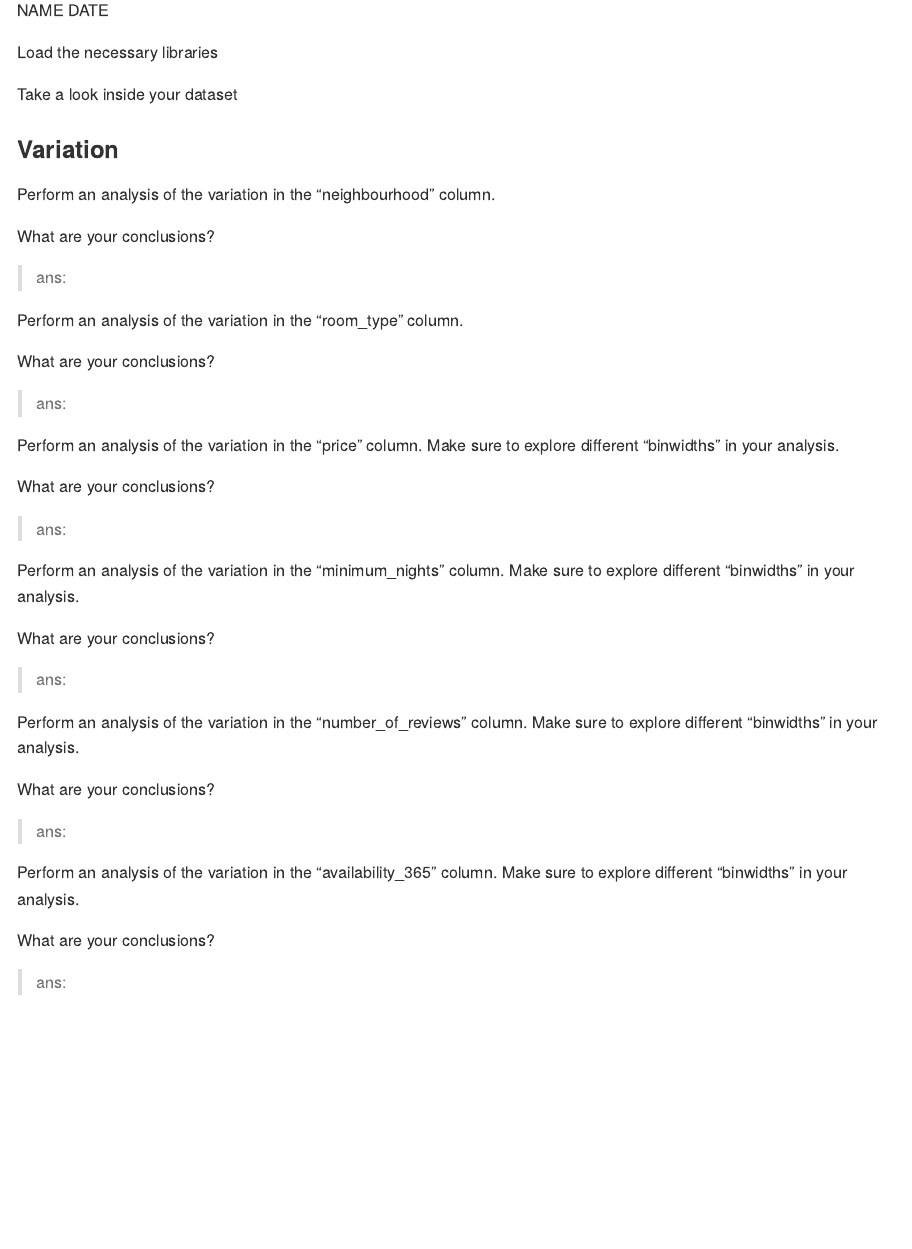
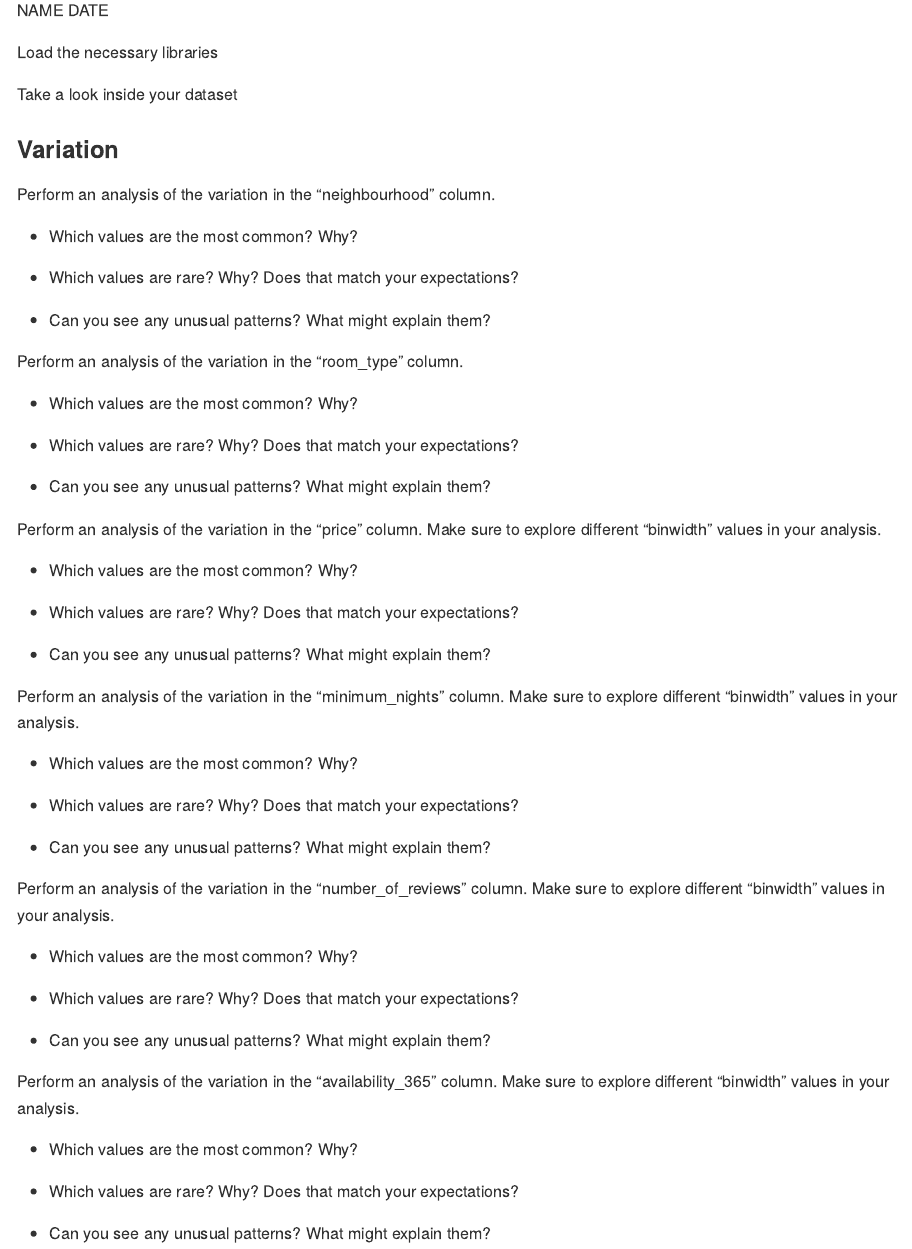
Before and after one commit to rafaelarmando/exploring, an R Markdown document (exploring.Rmd): the page in a window 1100 px wide, from 110 px down. Rendered offline with R 4.5, knitr and Pandoc, with nearby package versions.

Commit message:
added more specific questions

````diff
--- a/exploring.Rmd
+++ b/exploring.Rmd
@@ -22,55 +22,95 @@ Take a look inside your dataset
 ### Variation
 
 Perform an analysis of the variation in the "neighbourhood" column.
+
 ```{r}
 
 ```
 
-What are your conclusions?
+* Which values are the most common? Why?
 
-> ans:
+
+* Which values are rare? Why? Does that match your expectations?
+
+
+* Can you see any unusual patterns? What might explain them?
+
+
 
 Perform an analysis of the variation in the "room_type" column.
+
 ```{r}
 
 ```
 
-What are your conclusions?
+* Which values are the most common? Why?
 
-> ans:
 
-Perform an analysis of the variation in the "price" column. Make sure to explore different "binwidths" in your analysis.
+* Which values are rare? Why? Does that match your expectations?
+
+
+* Can you see any unusual patterns? What might explain them?
+
+
+
+Perform an analysis of the variation in the "price" column. Make sure to explore different "binwidth" values in your analysis.
+
 ```{r}
 
 ```
 
-What are your conclusions?
+* Which values are the most common? Why?
 
-> ans:
 
-Perform an analysis of the variation in the "minimum_nights" column. Make sure to explore different "binwidths" in your analysis.
+* Which values are rare? Why? Does that match your expectations?
+
+
+* Can you see any unusual patterns? What might explain them?
+
+
+
+Perform an analysis of the variation in the "minimum_nights" column. Make sure to explore different "binwidth" values in your analysis.
+
 ```{r}
 
 ```
 
-What are your conclusions?
+* Which values are the most common? Why?
 
-> ans:
 
-Perform an analysis of the variation in the "number_of_reviews" column. Make sure to explore different "binwidths" in your analysis.
+* Which values are rare? Why? Does that match your expectations?
+
+
+* Can you see any unusual patterns? What might explain them?
+
+
+
+Perform an analysis of the variation in the "number_of_reviews" column. Make sure to explore different "binwidth" values in your analysis.
+
 ```{r}
 
 ```
 
-What are your conclusions?
+* Which values are the most common? Why?
 
-> ans:
 
-Perform an analysis of the variation in the "availability_365" column. Make sure to explore different "binwidths" in your analysis.
+* Which values are rare? Why? Does that match your expectations?
+
+
+* Can you see any unusual patterns? What might explain them?
+
+
+
+Perform an analysis of the variation in the "availability_365" column. Make sure to explore different "binwidth" values in your analysis.
+
 ```{r}
 
 ```
 
-What are your conclusions?
+* Which values are the most common? Why?
 
-> ans:
+
+* Which values are rare? Why? Does that match your expectations?
+
+
+* Can you see any unusual patterns? What might explain them?
````
